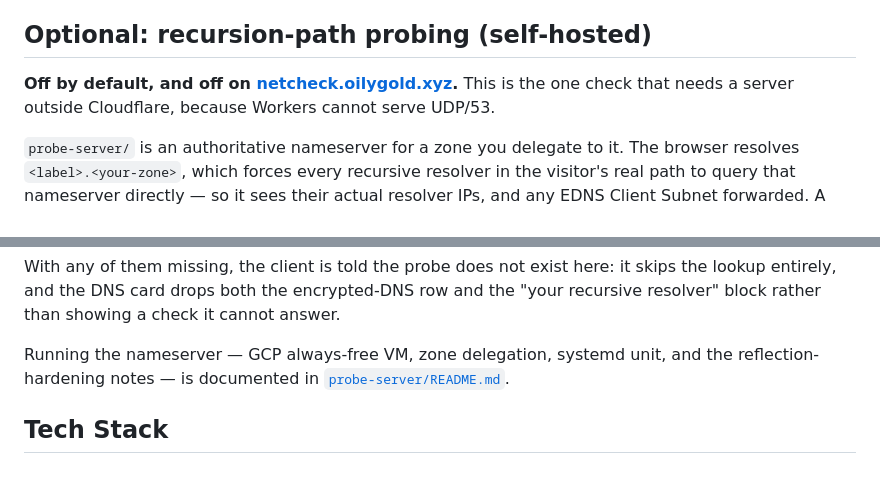
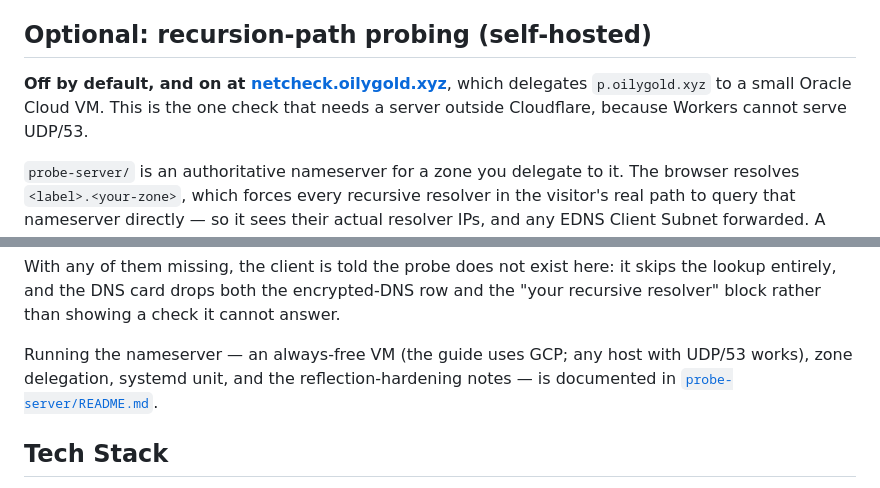
Before and after one commit to acchuang/netcheck, a Markdown page: README.md, 2 parts joined by grey strips. Drawn GitHub-style.

Commit message:
docs: probe is live on netcheck.oilygold.xyz, nameserver runs on Oracle
Co-Authored-By: Claude Sonnet 5.5 <noreply@anthropic.com>

```diff
--- a/README.md
+++ b/README.md
@@ -44,7 +44,7 @@ Browser-based network diagnostics toolkit — DNS security, speed test, ad block
 
 ## Optional: recursion-path probing (self-hosted)
 
-**Off by default, and off on [netcheck.oilygold.xyz](https://netcheck.oilygold.xyz).** This is the one check that needs a server outside Cloudflare, because Workers cannot serve UDP/53.
+**Off by default, and on at [netcheck.oilygold.xyz](https://netcheck.oilygold.xyz)**, which delegates `p.oilygold.xyz` to a small Oracle Cloud VM. This is the one check that needs a server outside Cloudflare, because Workers cannot serve UDP/53.
 
 `probe-server/` is an authoritative nameserver for a zone you delegate to it. The browser resolves `<label>.<your-zone>`, which forces every recursive resolver in the visitor's real path to query that nameserver directly — so it sees their actual resolver IPs, and any EDNS Client Subnet forwarded. A DoH-only page can never learn this about its visitor, because it only ever talks to the one resolver it picked.
 
@@ -62,7 +62,7 @@ The URL must be `https://` (localhost excepted): `PROBE_SECRET` travels in a req
 
 With any of them missing, the client is told the probe does not exist here: it skips the lookup entirely, and the DNS card drops both the encrypted-DNS row and the "your recursive resolver" block rather than showing a check it cannot answer.
 
-Running the nameserver — GCP always-free VM, zone delegation, systemd unit, and the reflection-hardening notes — is documented in [`probe-server/README.md`](probe-server/README.md).
+Running the nameserver — an always-free VM (the guide uses GCP; any host with UDP/53 works), zone delegation, systemd unit, and the reflection-hardening notes — is documented in [`probe-server/README.md`](probe-server/README.md).
 
 ## Tech Stack
 
```
